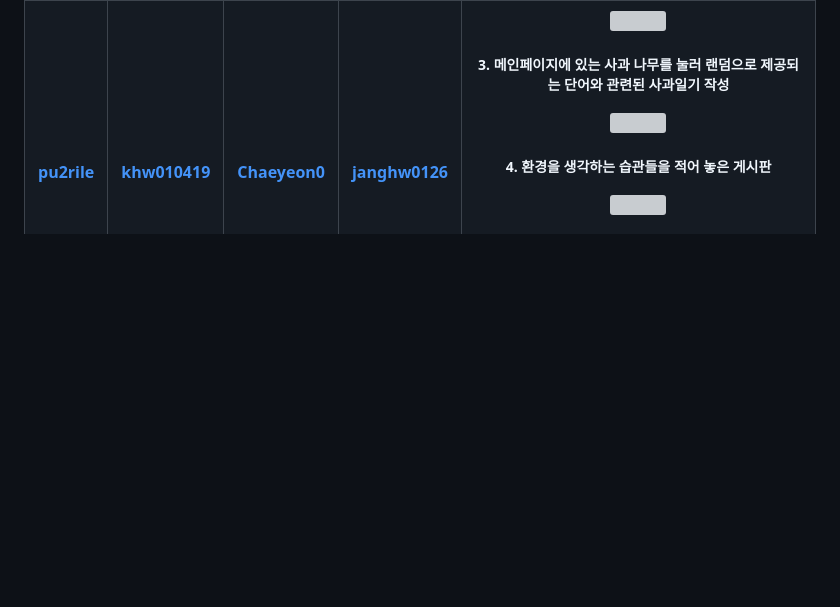
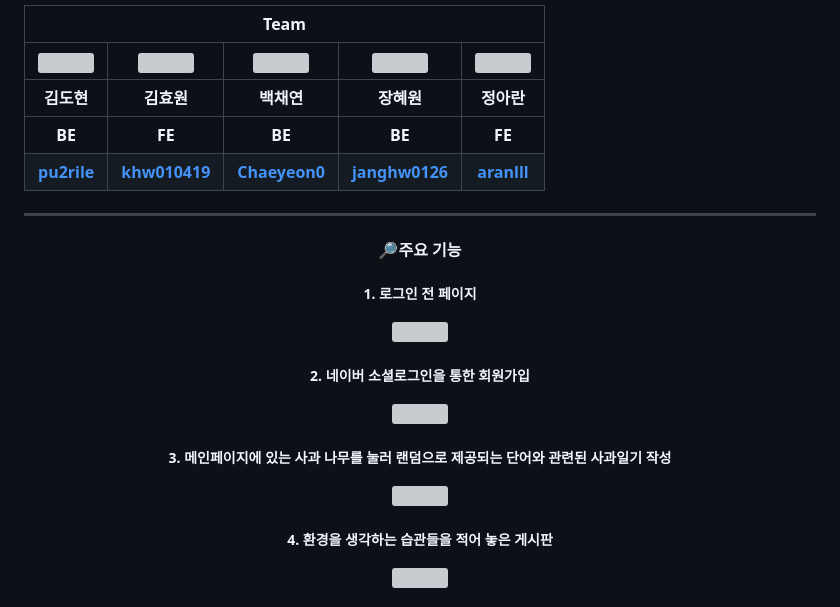
Before and after one commit to pknu-wap/GreenDay, a Markdown page: README.md, the part around the change. GitHub-like rendering; blank space fills up the shorter version; grey boxes are pictures that could not be loaded.

```diff
--- a/README.md
+++ b/README.md
@@ -50,7 +50,16 @@
             <th><a href="https://github.com/khw010419">khw010419</a></th>
             <th><a href="https://github.com/Chaeyeon0">Chaeyeon0</a></th>
             <th><a href="https://github.com/janghw0126">janghw0126</a></th>
-            <th><a 입</h5>
+            <th><a href="https://github.com/aranlll">aranlll</a></th>
+        </tr>
+    </tbody>
+</table>
+<hr>
+<div align="center">
+ <h4>🔎주요 기능</h4>
+ <h5> 1. 로그인 전 페이지 </h5>
+ <img src="https://github.com/pknu-wap/GreenDay/assets/127714800/47875cf0-812c-46a2-b96f-024dedccb62e" width="600" height="400"/>
+ <h5> 2. 네이버 소셜로그인을 통한 회원가입</h5>
  <img src="https://github.com/pknu-wap/GreenDay/assets/127714800/32fff38d-a52f-46b0-8fbf-af3505d2459a" width="400" height="400"/>
  <h5>3. 메인페이지에 있는 사과 나무를 눌러 랜덤으로 제공되는 단어와 관련된 사과일기 작성</h5>
  <img src="https://github.com/pknu-wap/GreenDay/assets/127714800/913f3bec-3128-46af-abc3-2c2922f4c8d6b" width="600" height="400"/>
```
